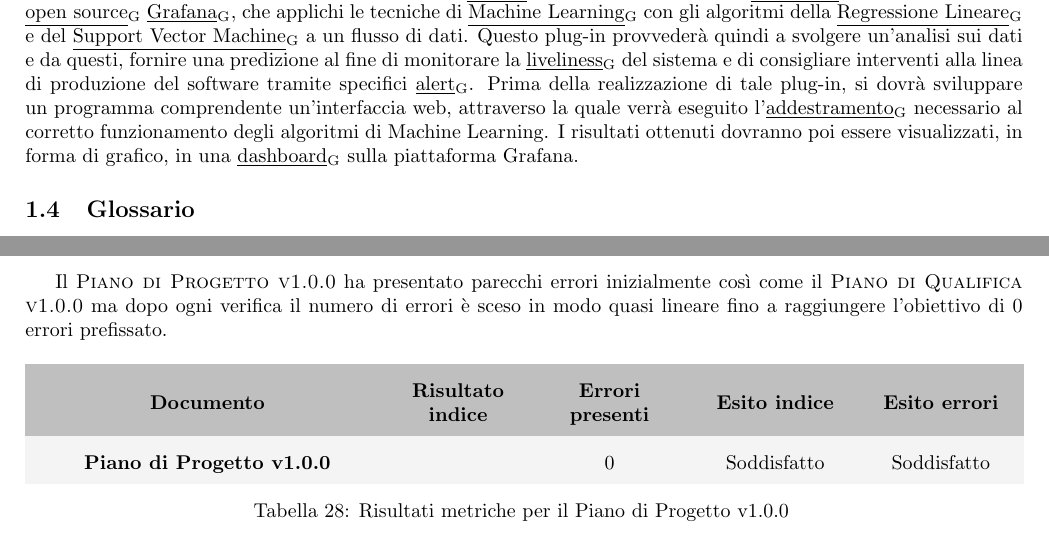
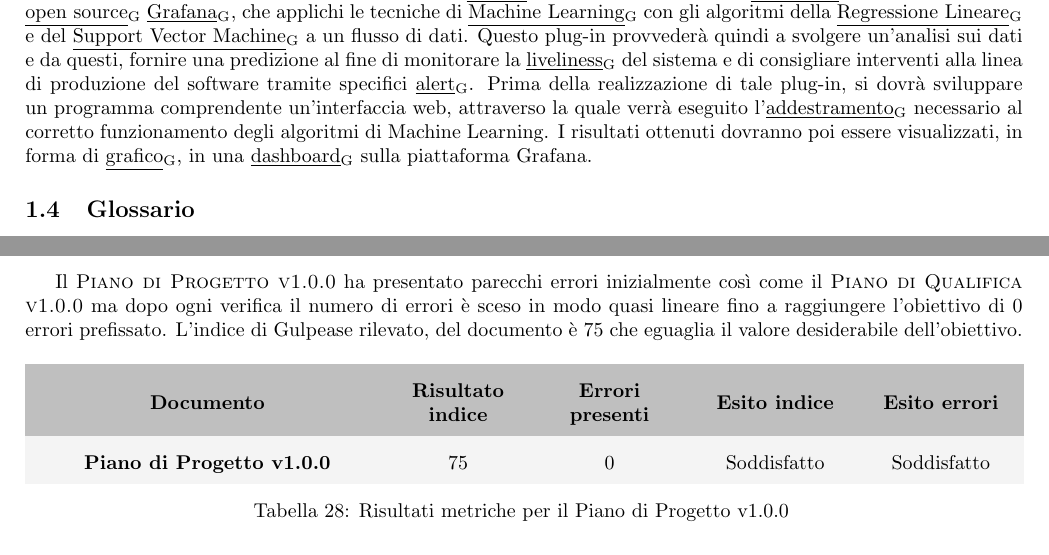
Before and after one commit to sofiabononi/project-docs, a LaTeX document (esterni/piano-di-qualifica/piano-di-qualifica.tex, which reads esterni/piano-di-qualifica/components/1-introduzione.tex, esterni/piano-di-qualifica/components/6-attivita-di-verifica.tex): two parts of pages 6 and 33 of 40, joined at a grey line, cut so that both start at the same text. Compiled offline with pdfLaTeX.

Commit message:
docs: controlla termini glossario

```diff
--- a/esterni/piano-di-qualifica/components/1-introduzione.tex
+++ b/esterni/piano-di-qualifica/components/1-introduzione.tex
@@ -20,7 +20,7 @@ Questo plug-in provvederà quindi a svolgere un'analisi sui dati e da questi, fo
 interventi alla linea di produzione del software tramite specifici \glossario{alert}.
 Prima della realizzazione di tale plug-in, si dovrà sviluppare un programma comprendente un'interfaccia web, attraverso la quale verrà eseguito l'\glossario{addestramento} necessario al corretto
 funzionamento degli algoritmi di Machine Learning.
-I risultati ottenuti dovranno poi essere visualizzati, in forma di grafico, in una \glossario{dashboard} sulla piattaforma Grafana.
+I risultati ottenuti dovranno poi essere visualizzati, in forma di \glossario{grafico}, in una \glossario{dashboard} sulla piattaforma Grafana.
 
 \subsection{Glossario}%
 \label{sub:glossario}
--- a/esterni/piano-di-qualifica/components/6-attivita-di-verifica.tex
+++ b/esterni/piano-di-qualifica/components/6-attivita-di-verifica.tex
@@ -109,6 +109,7 @@ L'indice di Gulpease, il cui risultato è 73, del documento rientra nel range de
 \paragraph{Piano di Progetto}
 \label{sub:piano_di_progetto}
 Il \textsc{Piano di Progetto v1.0.0} ha presentato parecchi errori inizialmente così come il \textsc{Piano di Qualifica v1.0.0} ma dopo ogni verifica il numero di errori è sceso in modo quasi lineare fino a raggiungere l'obiettivo di 0 errori prefissato.
+L'indice di Gulpease rilevato, del documento è 75 che eguaglia il valore desiderabile dell'obiettivo.
 
 \rowcolors{2}{white!80!lightgray!90}{white}
 \renewcommand{\arraystretch}{2} % allarga le righe con dello spazio sotto e sopra
@@ -119,7 +120,7 @@ Il \textsc{Piano di Progetto v1.0.0} ha presentato parecchi errori inizialmente
   \rowcolor{lightgray}
   {\textbf{Documento}} & {\textbf{Risultato indice}} & {\textbf{Errori presenti}} & {\textbf{Esito indice}} & {\textbf{Esito errori}}  \\
   \endhead%
-  \textbf{Piano di Progetto v1.0.0} &                  & 0               & Soddisfatto & Soddisfatto \\
+  \textbf{Piano di Progetto v1.0.0} & 75                 & 0               & Soddisfatto & Soddisfatto \\
   \caption{Risultati metriche per il Piano di Progetto v1.0.0}
   \label{tab:my-table}
 \end{longtable}
```
Also changed, not shown: esterni/piano-di-qualifica/components/3-qualita-di-prodotto.tex (+1 -1 lines), esterni/piano-di-qualifica/components/4-specifiche-dei-test.tex (+3 -3 lines).
